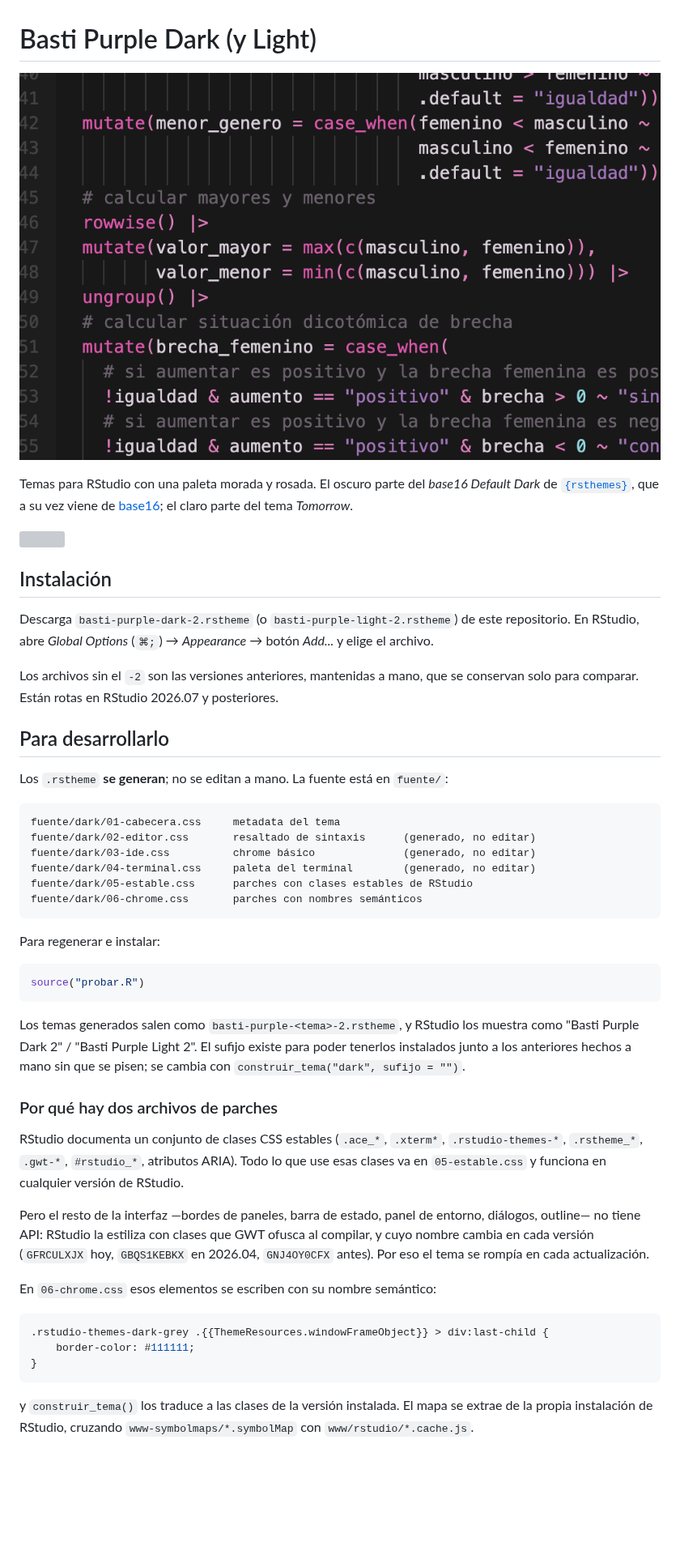
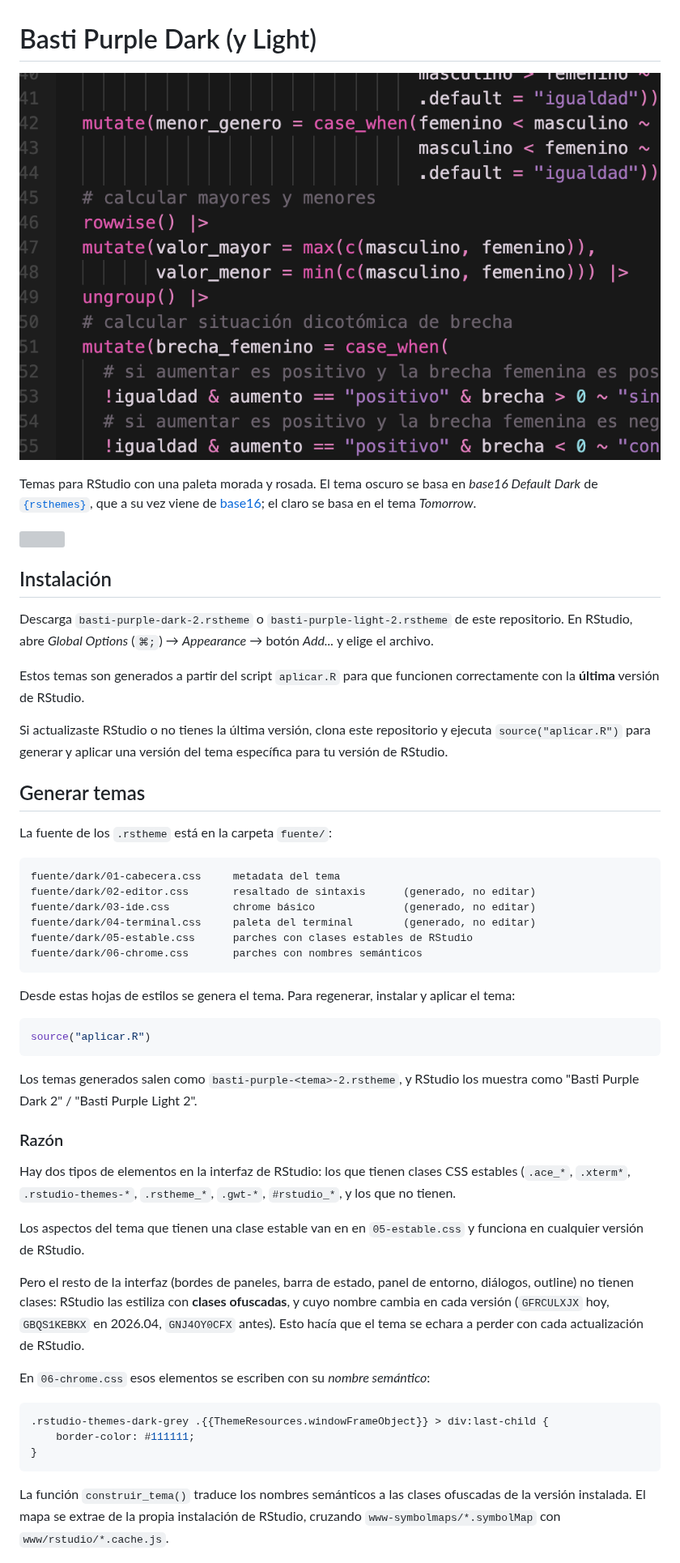
Before and after one commit to bastianolea/rstudio_purple_dark_theme, a Markdown page: readme.md, the part around one of its changes. Shown at 81% size. Rendered like a GitHub page; blank space fills up the shorter version; grey boxes are pictures that could not be loaded.

````diff
--- a/readme.md
+++ b/readme.md
@@ -1,9 +1,9 @@
 # Basti Purple Dark (y Light)
 
-![](pantallazo_chico.png)
+![](img/pantallazo_chico.png)
 
-Temas para RStudio con una paleta morada y rosada. El oscuro parte del
+Temas para RStudio con una paleta morada y rosada. El tema oscuro se basa en
 _base16 Default Dark_ de [`{rsthemes}`](https://github.com/gadenbuie/rsthemes),
 que a su vez viene de [base16](https://github.com/chriskempson/base16); el
-claro parte del tema _Tomorrow_.
+claro se basa en el tema _Tomorrow_.
 
@@ -11,17 +11,17 @@ claro parte del tema _Tomorrow_.
 
 ## Instalación
 
-Descarga `basti-purple-dark-2.rstheme` (o `basti-purple-light-2.rstheme`) de
+Descarga `basti-purple-dark-2.rstheme` o `basti-purple-light-2.rstheme` de
 este repositorio. En RStudio, abre _Global Options_ (`⌘;`) → _Appearance_ →
 botón _Add..._ y elige el archivo.
 
-Los archivos sin el `-2` son las versiones anteriores, mantenidas a mano, que
-se conservan solo para comparar. Están rotas en RStudio 2026.07 y posteriores.
+Estos temas son generados a partir del script `aplicar.R` para que funcionen correctamente con la **última** versión de RStudio.
 
-## Para desarrollarlo
+Si actualizaste  RStudio o no tienes la última versión, clona este repositorio y ejecuta `source("aplicar.R")` para generar y aplicar una versión del tema específica para tu versión de RStudio.
 
-Los `.rstheme` **se generan**; no se editan a mano. La fuente está en
-`fuente/`:
+## Generar temas
+
+La fuente de los `.rstheme` está en la carpeta `fuente/`:
 
 ```
 fuente/dark/01-cabecera.css     metadata del tema
@@ -32,31 +32,28 @@ fuente/dark/05-estable.css      parches con clases estables de RStudio
 fuente/dark/06-chrome.css       parches con nombres semánticos
 ```
 
-Para regenerar e instalar:
+Desde estas hojas de estilos se genera el tema. Para regenerar, instalar y aplicar el tema:
 
 ```r
-source("probar.R")
+source("aplicar.R")
 ```
 
 Los temas generados salen como `basti-purple-<tema>-2.rstheme`, y RStudio los
-muestra como "Basti Purple Dark 2" / "Basti Purple Light 2". El sufijo existe
-para poder tenerlos instalados junto a los anteriores hechos a mano sin que se
-pisen; se cambia con `construir_tema("dark", sufijo = "")`.
+muestra como "Basti Purple Dark 2" / "Basti Purple Light 2".
 
-### Por qué hay dos archivos de parches
+### Razón
 
-RStudio documenta un conjunto de clases CSS estables (`.ace_*`, `.xterm*`,
-`.rstudio-themes-*`, `.rstheme_*`, `.gwt-*`, `#rstudio_*`, atributos ARIA).
-Todo lo que use esas clases va en `05-estable.css` y funciona en cualquier
+Hay dos tipos de elementos en la interfaz de RStudio: los que tienen clases CSS estables (`.ace_*`, `.xterm*`,
+`.rstudio-themes-*`, `.rstheme_*`, `.gwt-*`, `#rstudio_*`, y los que no tienen.
+
+Los aspectos del tema que tienen una clase estable van en en `05-estable.css` y funciona en cualquier
 versión de RStudio.
 
-Pero el resto de la interfaz —bordes de paneles, barra de estado, panel de
-entorno, diálogos, outline— no tiene API: RStudio la estiliza con clases que
-GWT ofusca al compilar, y cuyo nombre cambia en cada versión (`GFRCULXJX` hoy,
-`GBQS1KEBKX` en 2026.04, `GNJ4OY0CFX` antes). Por eso el tema se rompía en
-cada actualización.
+Pero el resto de la interfaz (bordes de paneles, barra de estado, panel de
+entorno, diálogos, outline) no tienen clases: RStudio las estiliza con **clases ofuscadas**, y cuyo nombre cambia en cada versión (`GFRCULXJX` hoy,
+`GBQS1KEBKX` en 2026.04, `GNJ4OY0CFX` antes). Esto hacía que el tema se echara a perder con cada actualización de RStudio.
 
-En `06-chrome.css` esos elementos se escriben con su nombre semántico:
+En `06-chrome.css` esos elementos se escriben con su _nombre semántico_:
 
 ```css
 .rstudio-themes-dark-grey .{{ThemeResources.windowFrameObject}} > div:last-child {
@@ -64,7 +61,7 @@ En `06-chrome.css` esos elementos se escriben con su nombre semántico:
 }
 ```
 
-y `construir_tema()` los traduce a las clases de la versión instalada. El mapa
+La función `construir_tema()` traduce los nombres semánticos a las clases ofuscadas de la versión instalada. El mapa
 se extrae de la propia instalación de RStudio, cruzando
 `www-symbolmaps/*.symbolMap` con `www/rstudio/*.cache.js`.
 
````
Also changed, not shown: other parts of readme.md (+10 -50 lines), img/pantallazo_3.png (renamed from pantallazo_3.png), img/pantallazo_chico.png (renamed from pantallazo_chico.png), 4 other files.
